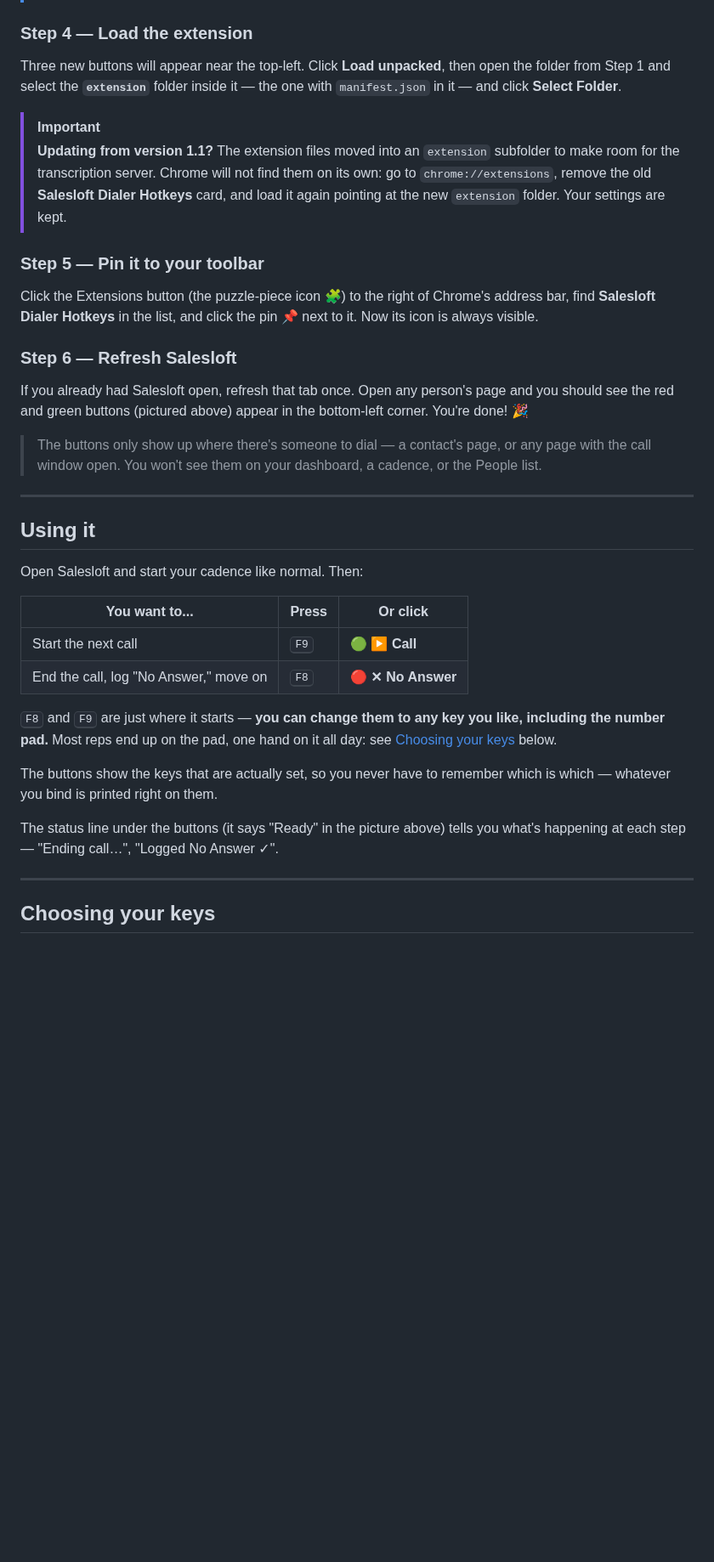
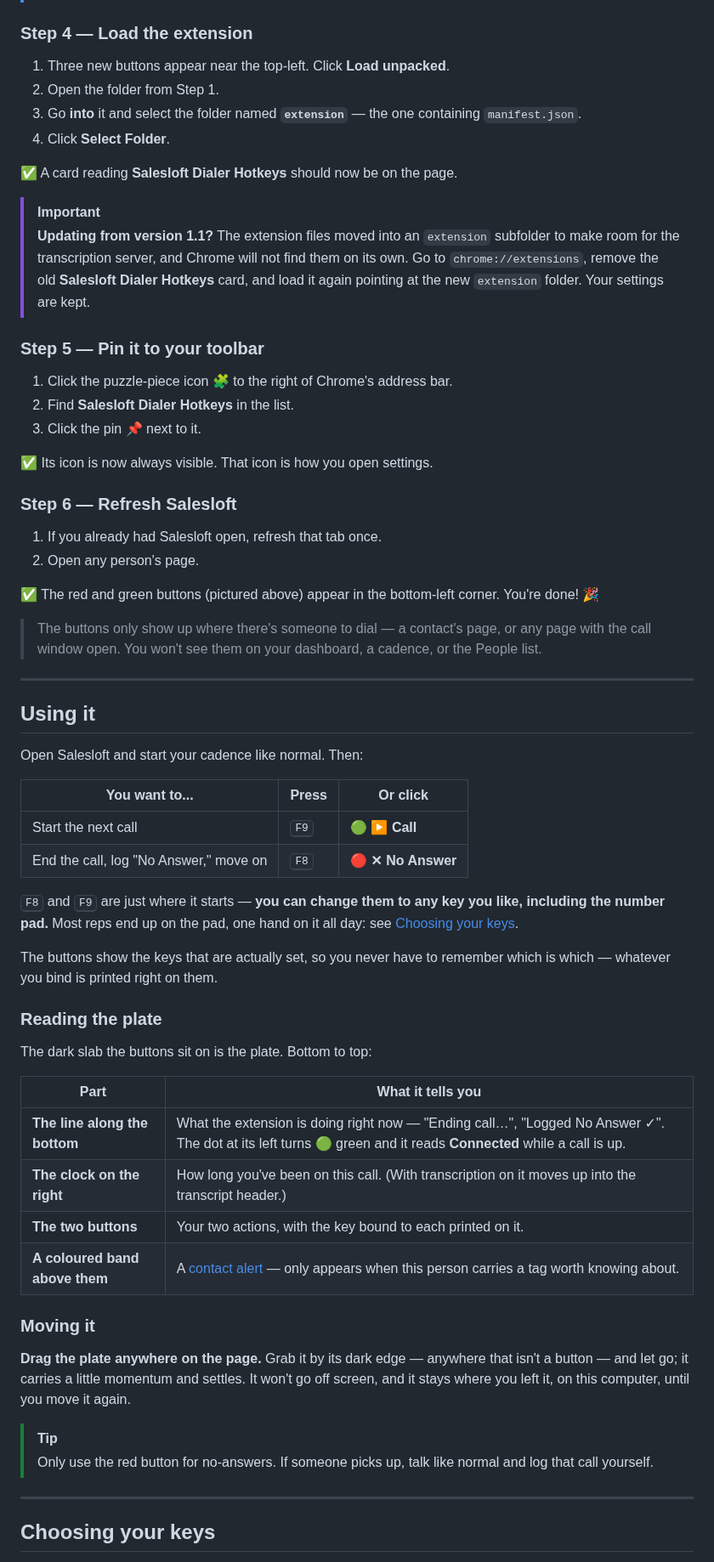
Before and after one commit to gregfraser/Salesloft-Dialer-Hotkeys, a Markdown page: README.md, the part around one of its changes. Shown at 85% size. GitHub-like rendering; blank space fills up the shorter version.

```diff
--- a/README.md
+++ b/README.md
@@ -45,20 +70,39 @@ Look in the **top-right corner** of that page for a small toggle labeled **Devel
 
 ### Step 4 — Load the extension
 
-Three new buttons will appear near the top-left. Click **Load unpacked**, then open the folder from Step 1 and select the **`extension`** folder inside it — the one with `manifest.json` in it — and click **Select Folder**.
+1. Three new buttons appear near the top-left. Click **Load unpacked**.
+2. Open the folder from Step 1.
+3. Go **into** it and select the folder named **`extension`** — the one containing `manifest.json`.
+4. Click **Select Folder**.
+
+✅ A card reading **Salesloft Dialer Hotkeys** should now be on the page.
 
 > [!IMPORTANT]
-> **Updating from version 1.1?** The extension files moved into an `extension` subfolder to make room for the transcription server. Chrome will not find them on its own: go to `chrome://extensions`, remove the old **Salesloft Dialer Hotkeys** card, and load it again pointing at the new `extension` folder. Your settings are kept.
+> **Updating from version 1.1?** The extension files moved into an `extension`
+> subfolder to make room for the transcription server, and Chrome will not find
+> them on its own. Go to `chrome://extensions`, remove the old **Salesloft
+> Dialer Hotkeys** card, and load it again pointing at the new `extension`
+> folder. Your settings are kept.
 
 ### Step 5 — Pin it to your toolbar
 
-Click the Extensions button (the puzzle-piece icon 🧩) to the right of Chrome's address bar, find **Salesloft Dialer Hotkeys** in the list, and click the pin 📌 next to it. Now its icon is always visible.
+1. Click the puzzle-piece icon 🧩 to the right of Chrome's address bar.
+2. Find **Salesloft Dialer Hotkeys** in the list.
+3. Click the pin 📌 next to it.
+
+✅ Its icon is now always visible. That icon is how you open settings.
 
 ### Step 6 — Refresh Salesloft
 
-If you already had Salesloft open, refresh that tab once. Open any person's page and you should see the red and green buttons (pictured above) appear in the bottom-left corner. You're done! 🎉
+1. If you already had Salesloft open, refresh that tab once.
+2. Open any person's page.
 
-> The buttons only show up where there's someone to dial — a contact's page, or any page with the call window open. You won't see them on your dashboard, a cadence, or the People list.
+✅ The red and green buttons (pictured above) appear in the bottom-left corner.
+You're done! 🎉
+
+> The buttons only show up where there's someone to dial — a contact's page, or
+> any page with the call window open. You won't see them on your dashboard, a
+> cadence, or the People list.
 
 ---
 
@@ -73,12 +117,32 @@ Open Salesloft and start your cadence like normal. Then:
 
 <kbd>F8</kbd> and <kbd>F9</kbd> are just where it starts — **you can change them to
 any key you like, including the number pad.** Most reps end up on the pad, one
-hand on it all day: see [Choosing your keys](#choosing-your-keys) below.
+hand on it all day: see [Choosing your keys](#choosing-your-keys).
 
 The buttons show the keys that are actually set, so you never have to remember
 which is which — whatever you bind is printed right on them.
 
-The status line under the buttons (it says "Ready" in the picture above) tells you what's happening at each step — "Ending call…", "Logged No Answer ✓".
+### Reading the plate
+
+The dark slab the buttons sit on is the plate. Bottom to top:
+
+| Part | What it tells you |
+|---|---|
+| **The line along the bottom** | What the extension is doing right now — "Ending call…", "Logged No Answer ✓". The dot at its left turns 🟢 green and it reads **Connected** while a call is up. |
+| **The clock on the right** | How long you've been on this call. (With transcription on it moves up into the transcript header.) |
+| **The two buttons** | Your two actions, with the key bound to each printed on it. |
+| **A coloured band above them** | A [contact alert](#contact-alerts) — only appears when this person carries a tag worth knowing about. |
+
+### Moving it
+
+**Drag the plate anywhere on the page.** Grab it by its dark edge — anywhere
+that isn't a button — and let go; it carries a little momentum and settles.
+It won't go off screen, and it stays where you left it, on this computer, until
+you move it again.
+
+> [!TIP]
+> Only use the red button for no-answers. If someone picks up, talk like normal
+> and log that call yourself.
 
 ---
 
```
Also changed, not shown: other parts of README.md (+146 -90 lines), CLAUDE.md (+11 -1 lines), extension/images/controls.png, 3 other files.
